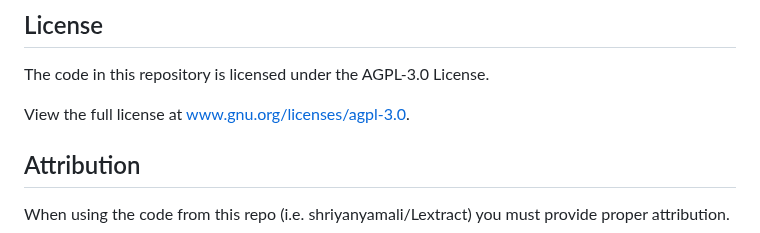
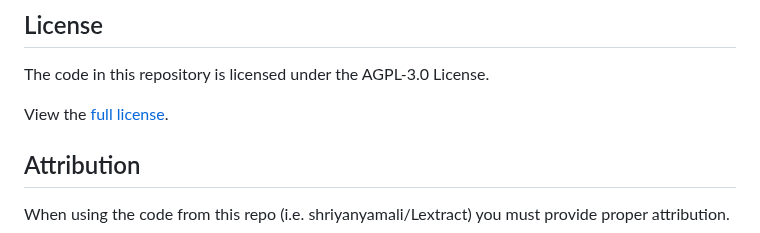
Before and after one commit to shriyanyamali/Lextract, a Markdown page: README.md, the part around the change. GitHub-like rendering.

Commit message:
changed full license link to direct to raw license

```diff
--- a/README.md
+++ b/README.md
@@ -164,7 +164,7 @@ This code was used in order to create the database for [JurisMercatus](https://j
 
 The code in this repository is licensed under the AGPL-3.0 License.
 
-View the full license at [www.gnu.org/licenses/agpl-3.0](https://www.gnu.org/licenses/agpl-3.0).
+View the [full license](https://raw.githubusercontent.com/shriyanyamali/Lextract/main/LICENSE).
 
 ## Attribution
 
```
